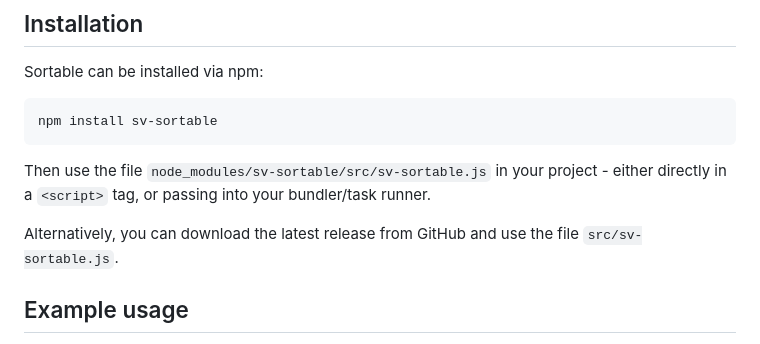
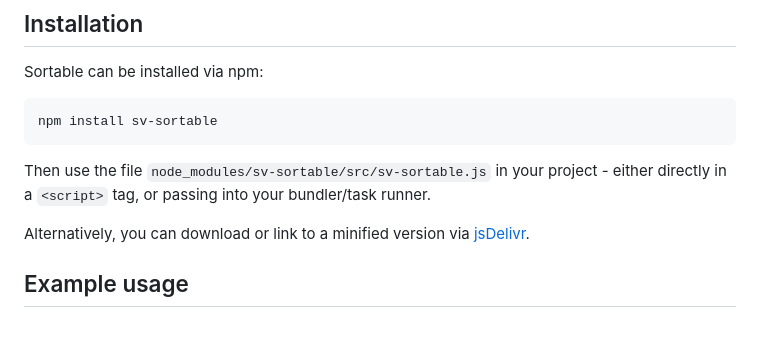
Before and after one commit to svivian/sv-sortable-js, a Markdown page: README.md, the part around one of its changes. Drawn GitHub-style.

```diff
--- a/README.md
+++ b/README.md
@@ -17,7 +16,7 @@ npm install sv-sortable
 
 Then use the file `node_modules/sv-sortable/src/sv-sortable.js` in your project - either directly in a `<script>` tag, or passing into your bundler/task runner.
 
-Alternatively, you can download the latest release from GitHub and use the file `src/sv-sortable.js`.
+Alternatively, you can download or link to a minified version via [jsDelivr](https://www.jsdelivr.com/package/npm/sv-sortable).
 
 
 ## Example usage
```
Also changed, not shown: other parts of README.md (+0 -1 lines).
